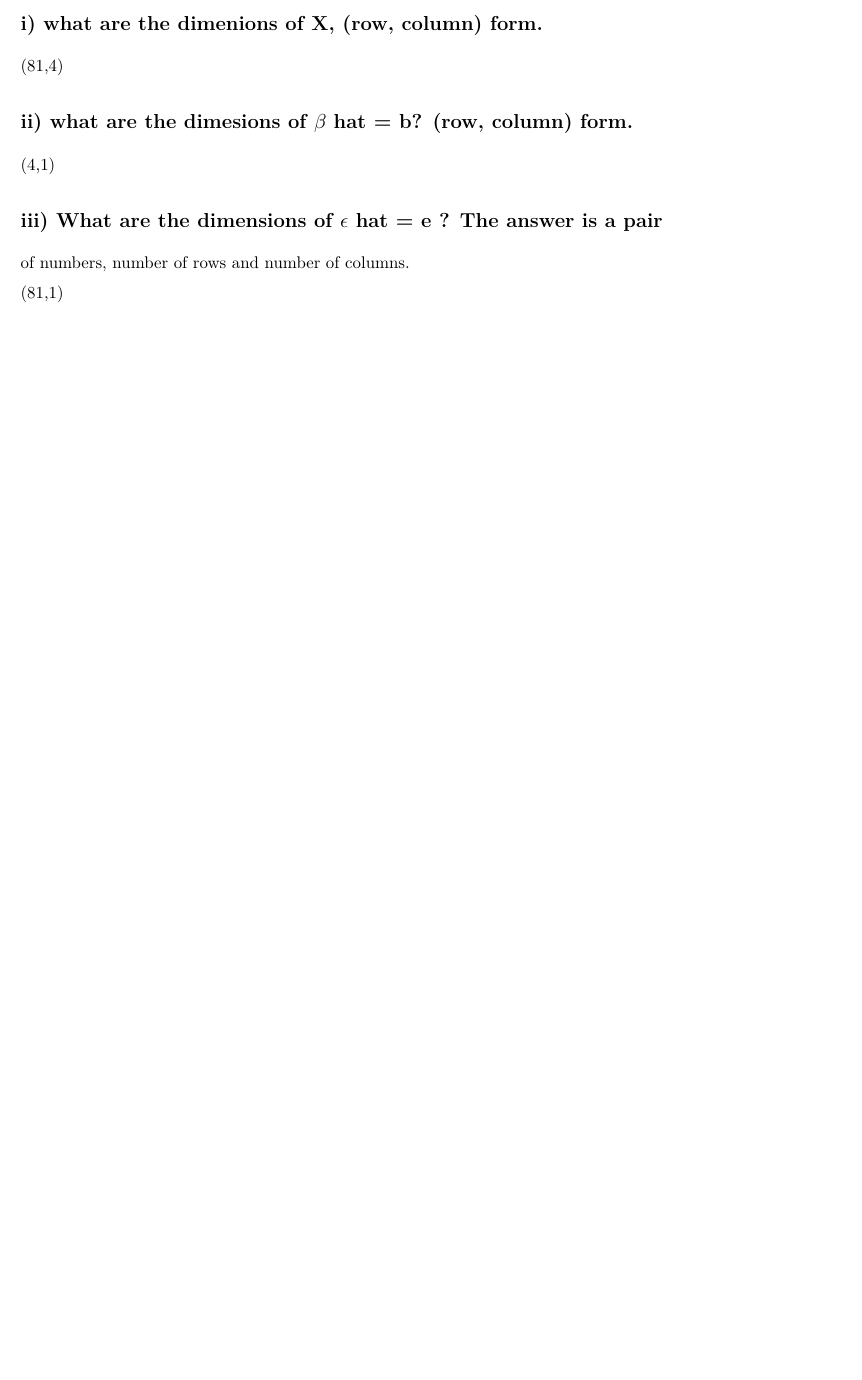
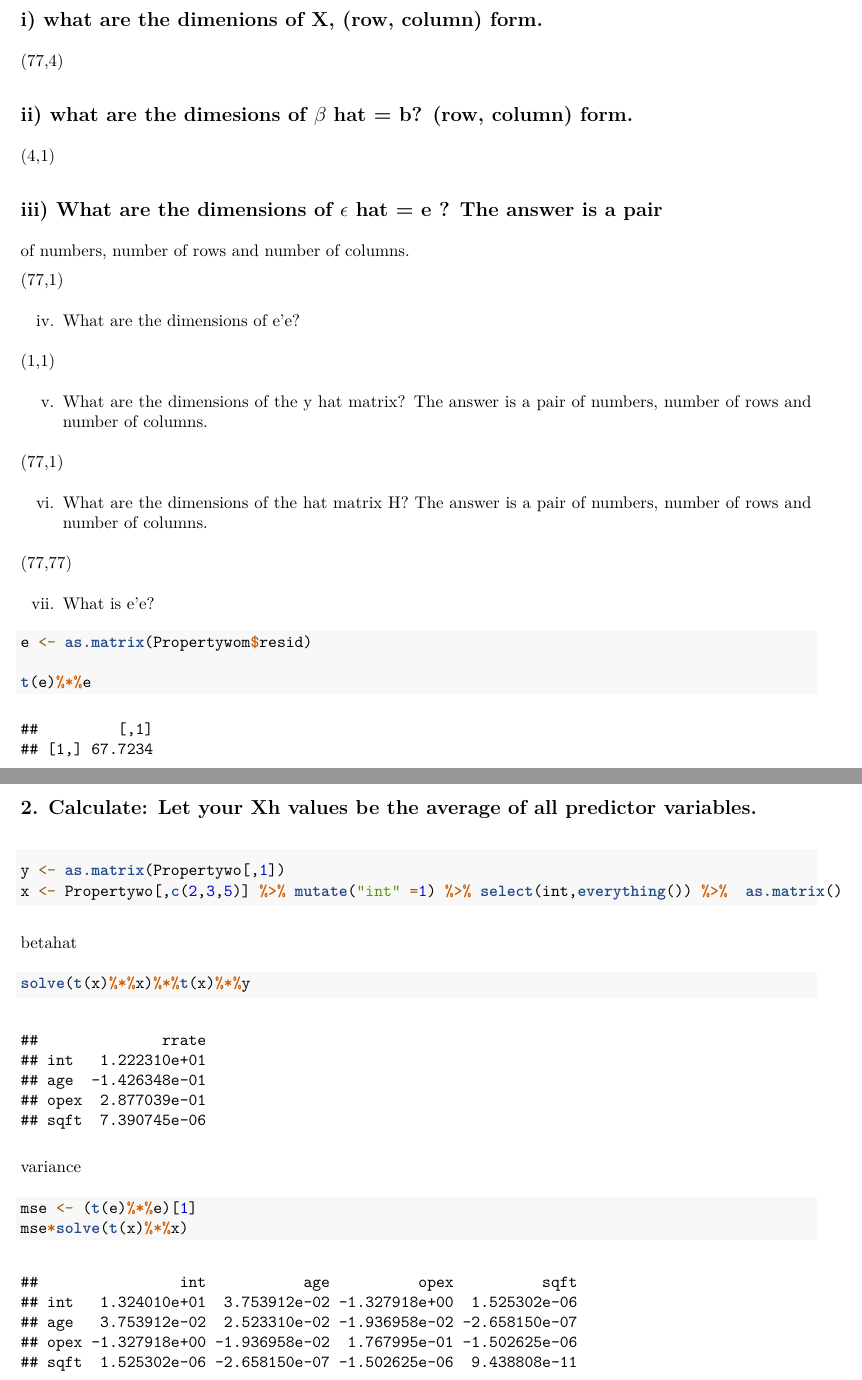
Before and after one commit to another-phytophile/ST-430-R, an R Markdown document (YuHW04ST430.Rmd): part of page 16 of 16 before the commit and two parts of pages 15 and 16 of 16 after it, the two joined at a grey line, cut so that both start at the same text, the shorter picture padded with empty space. The pictures show the output file YuHW04ST430.pdf that the author committed with the source.

Commit message:
last backup before I wipe this pc

````diff
--- a/YuHW04ST430.Rmd
+++ b/YuHW04ST430.Rmd
@@ -368,7 +365,7 @@ Y = X$\beta$ + $\epsilon$
 
 ## i) what are the dimenions of X, (row, column) form.
 
-(81,4)
+(77,4)
 
 ## ii) what are the dimesions of $\beta$ hat = b? (row, column) form.
 
@@ -377,4 +374,42 @@ Y = X$\beta$ + $\epsilon$
 ## iii) What are the dimensions of $\epsilon$ hat = e ? The answer is a pair
 of numbers, number of rows and number of columns.
 
-(81,1)
+(77,1)
+
+iv. What are the dimensions of e'e?
+
+(1,1)
+
+v. What are the dimensions of the y hat matrix? The answer is a pair of numbers, number of rows and number of columns.
+
+(77,1)
+
+vi. What are the dimensions of the hat matrix H? The answer is a pair of numbers, number of rows and number  of columns.
+
+(77,77)
+
+vii. What is e'e?
+
+```{r mresid}
+e <- as.matrix(Propertywom$resid)
+
+t(e)%*%e
+```
+## 2. Calculate: Let your Xh values be the average of all predictor variables.
+
+```{r mcalc}
+y <- as.matrix(Propertywo[,1])
+x <- Propertywo[,c(2,3,5)] %>% mutate("int" =1) %>% select(int,everything()) %>%  as.matrix()
+```
+
+betahat
+
+```{r mcalc1}
+solve(t(x)%*%x)%*%t(x)%*%y
+```
+variance
+
+```{r mvar}
+mse <- (t(e)%*%e)[1]
+mse*solve(t(x)%*%x)
+```
````
Also changed, not shown: YuHW04ST430.pdf, YuHW04ST430.Rmd (5 more changed lines).
